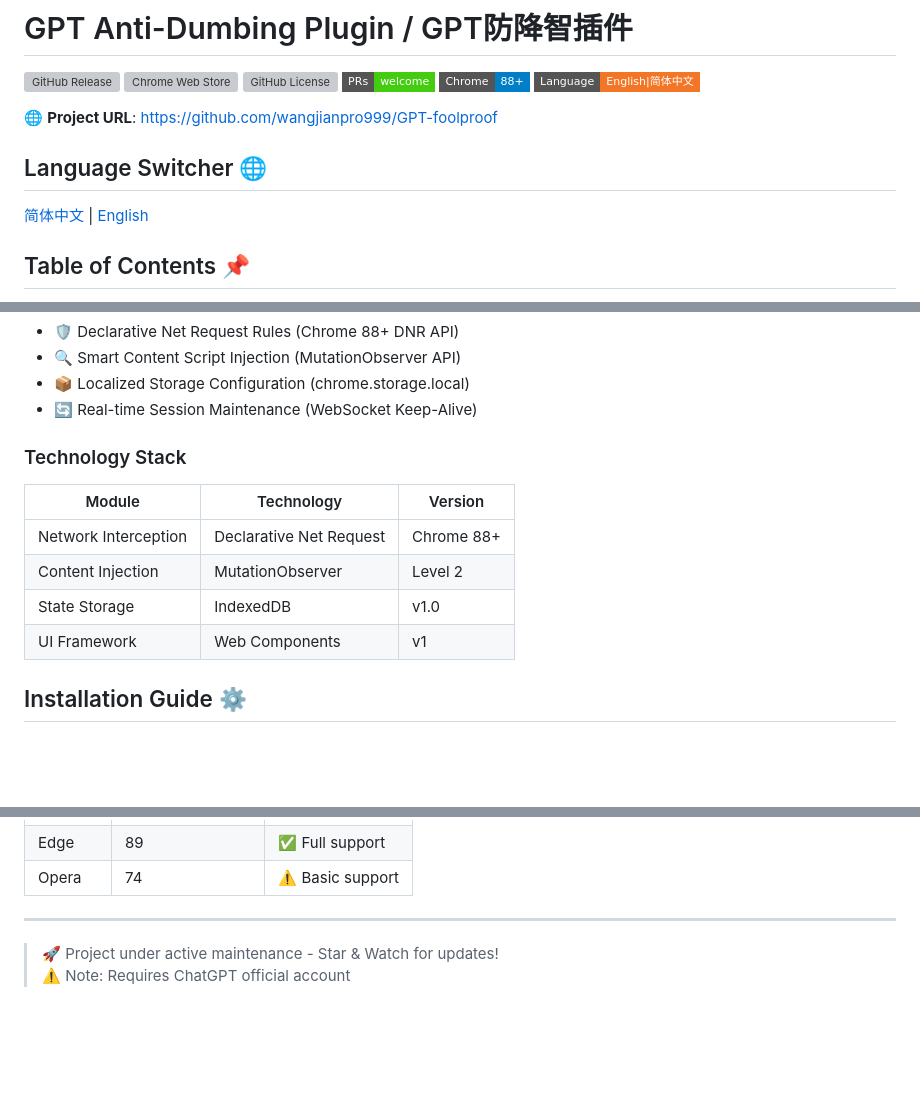
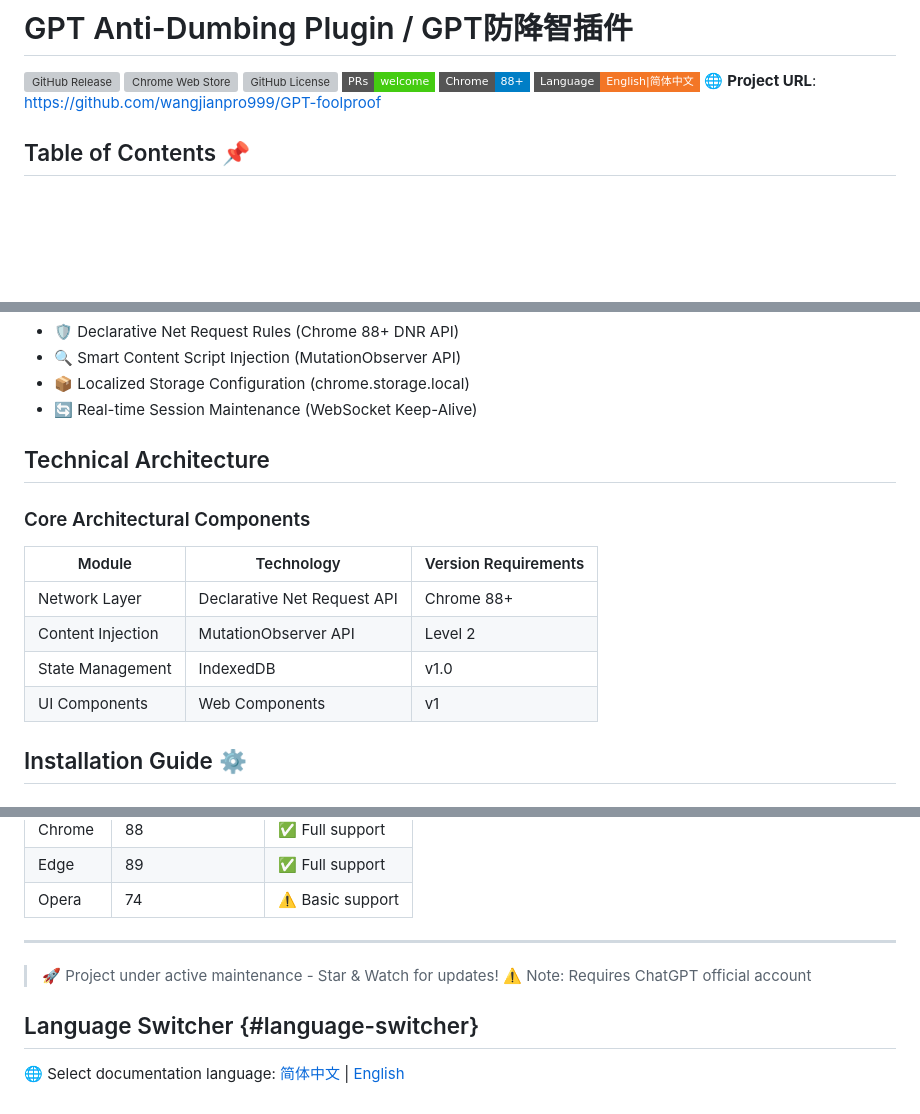
Before and after one commit to wangjianpro999/GPT-foolproof, a Markdown page: README_EN.md, 3 parts joined by grey strips. Rendered like a GitHub page; badges without logos; blank space fills up the shorter version; grey boxes are pictures that could not be loaded.

Commit message:
同步中英文文档结构

```diff
--- a/README_EN.md
+++ b/README_EN.md
@@ -6,13 +6,7 @@
 [![PRs Welcome](https://img.shields.io/badge/PRs-welcome-brightgreen.svg?style=flat-square)](https://makeapullrequest.com)
 ![Browser Support](https://img.shields.io/badge/Chrome-88%2B-blue?logo=google-chrome&style=flat-square)
 [![English](https://img.shields.io/badge/Language-English|简体中文-f37626?style=flat-square)](#language-switcher)
-
 🌐 **Project URL**: [https://github.com/wangjianpro999/GPT-foolproof](https://github.com/wangjianpro999/GPT-foolproof)
-
-## Language Switcher 🌐
-[简体中文](README.md) |
-[English](README_EN.md)
-
 ## Table of Contents 📌
 - [Features](#features)
 - [Installation Guide](#installation-guide)
@@ -31,13 +25,15 @@
 - 📦 Localized Storage Configuration (chrome.storage.local)
 - 🔄 Real-time Session Maintenance (WebSocket Keep-Alive)
 
-### Technology Stack
-| Module | Technology | Version |
-|--------|------------|---------|
-| Network Interception | Declarative Net Request | Chrome 88+ |
-| Content Injection | MutationObserver | Level 2 |
-| State Storage | IndexedDB | v1.0 |
-| UI Framework | Web Components | v1 |
+## Technical Architecture
+
+### Core Architectural Components
+| Module               | Technology                 | Version Requirements |
+|----------------------|----------------------------|----------------------|
+| Network Layer        | Declarative Net Request API| Chrome 88+           |
+| Content Injection    | MutationObserver API       | Level 2              |
+| State Management     | IndexedDB                  | v1.0                 |
+| UI Components        | Web Components             | v1                   |
 
 ## Installation Guide ⚙️
 
@@ -113,3 +109,9 @@ npm run lint # Code quality check
 
 > 🚀 Project under active maintenance - Star & Watch for updates!
 > ⚠️ Note: Requires ChatGPT official account
+
+## Language Switcher {#language-switcher}
+
+🌐 Select documentation language:
+[简体中文](README.md) |
+[English](README_EN.md)
```
Also changed, not shown: README.md (+9 -0 lines).
